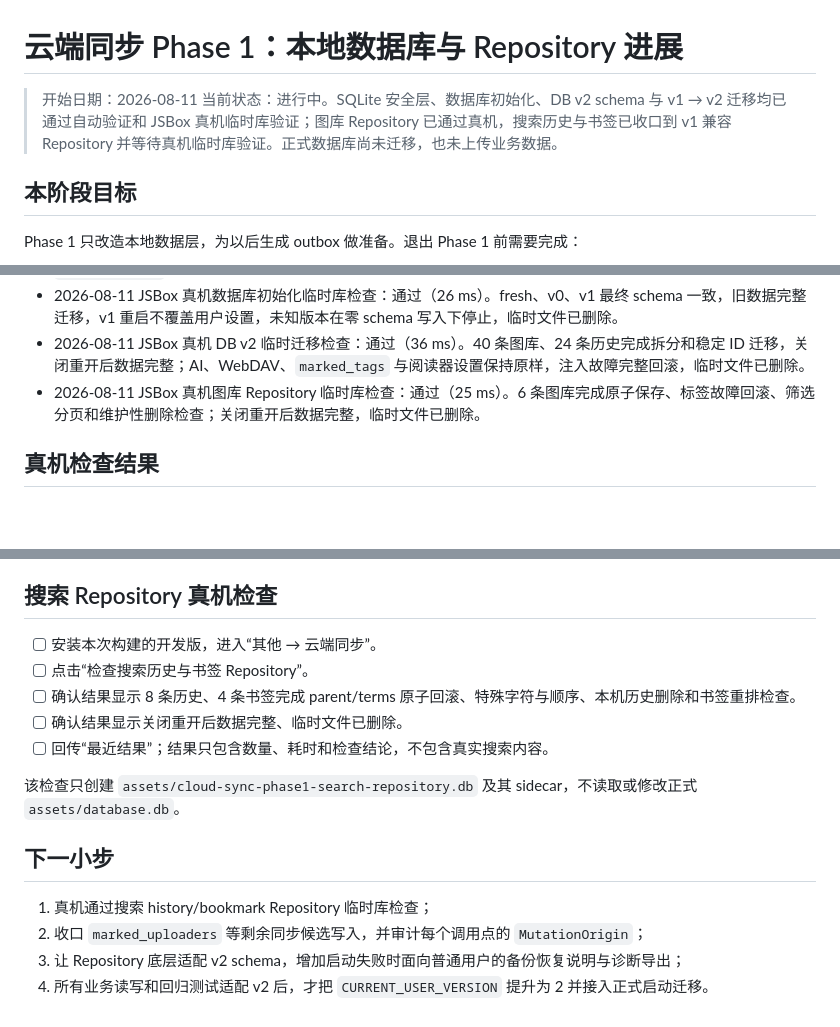
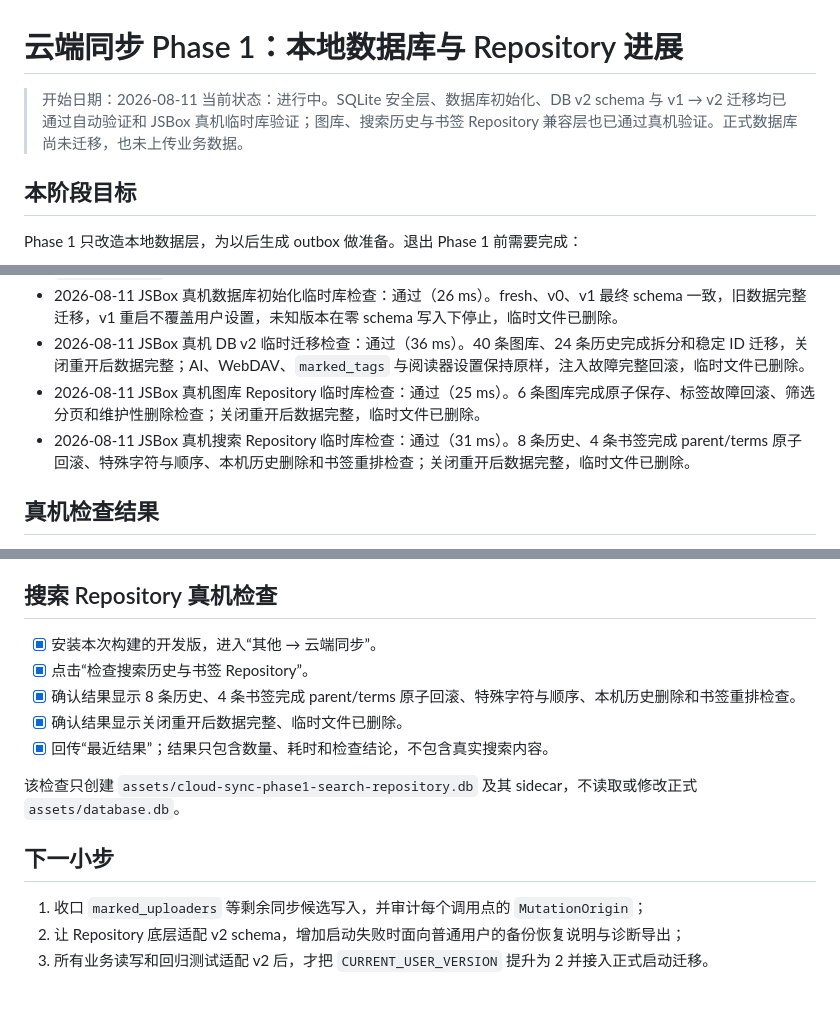
Before and after one commit to Gandum2077/JSEhViewer, a Markdown page: docs/cloud-sync-phase1-progress.md, 3 parts joined by grey strips. Rendered like a GitHub page; blank space fills up the shorter version.

Commit message:
docs: record search repository device validation

```diff
--- a/docs/cloud-sync-phase1-progress.md
+++ b/docs/cloud-sync-phase1-progress.md
@@ -1,7 +1,7 @@
 # 云端同步 Phase 1：本地数据库与 Repository 进展
 
 > 开始日期：2026-08-11
-> 当前状态：进行中。SQLite 安全层、数据库初始化、DB v2 schema 与 v1 → v2 迁移均已通过自动验证和 JSBox 真机临时库验证；图库 Repository 已通过真机，搜索历史与书签已收口到 v1 兼容 Repository 并等待真机临时库验证。正式数据库尚未迁移，也未上传业务数据。
+> 当前状态：进行中。SQLite 安全层、数据库初始化、DB v2 schema 与 v1 → v2 迁移均已通过自动验证和 JSBox 真机临时库验证；图库、搜索历史与书签 Repository 兼容层也已通过真机验证。正式数据库尚未迁移，也未上传业务数据。
 
 ## 本阶段目标
 
@@ -123,6 +123,7 @@ Phase 1 不连接 Worker，不上传阅读记录、搜索历史或图库列表
 - 2026-08-11 JSBox 真机数据库初始化临时库检查：通过（26 ms）。fresh、v0、v1 最终 schema 一致，旧数据完整迁移，v1 重启不覆盖用户设置，未知版本在零 schema 写入下停止，临时文件已删除。
 - 2026-08-11 JSBox 真机 DB v2 临时迁移检查：通过（36 ms）。40 条图库、24 条历史完成拆分和稳定 ID 迁移，关闭重开后数据完整；AI、WebDAV、`marked_tags` 与阅读器设置保持原样，注入故障完整回滚，临时文件已删除。
 - 2026-08-11 JSBox 真机图库 Repository 临时库检查：通过（25 ms）。6 条图库完成原子保存、标签故障回滚、筛选分页和维护性删除检查；关闭重开后数据完整，临时文件已删除。
+- 2026-08-11 JSBox 真机搜索 Repository 临时库检查：通过（31 ms）。8 条历史、4 条书签完成 parent/terms 原子回滚、特殊字符与顺序、本机历史删除和书签重排检查；关闭重开后数据完整，临时文件已删除。
 
 ## 真机检查结果
 
@@ -154,17 +155,16 @@ Phase 1 不连接 Worker，不上传阅读记录、搜索历史或图库列表
 
 ## 搜索 Repository 真机检查
 
-- [ ] 安装本次构建的开发版，进入“其他 → 云端同步”。
-- [ ] 点击“检查搜索历史与书签 Repository”。
-- [ ] 确认结果显示 8 条历史、4 条书签完成 parent/terms 原子回滚、特殊字符与顺序、本机历史删除和书签重排检查。
-- [ ] 确认结果显示关闭重开后数据完整、临时文件已删除。
-- [ ] 回传“最近结果”；结果只包含数量、耗时和检查结论，不包含真实搜索内容。
+- [x] 安装本次构建的开发版，进入“其他 → 云端同步”。
+- [x] 点击“检查搜索历史与书签 Repository”。
+- [x] 确认结果显示 8 条历史、4 条书签完成 parent/terms 原子回滚、特殊字符与顺序、本机历史删除和书签重排检查。
+- [x] 确认结果显示关闭重开后数据完整、临时文件已删除。
+- [x] 回传“最近结果”；结果只包含数量、耗时和检查结论，不包含真实搜索内容。
 
 该检查只创建 `assets/cloud-sync-phase1-search-repository.db` 及其 sidecar，不读取或修改正式 `assets/database.db`。
 
 ## 下一小步
 
-1. 真机通过搜索 history/bookmark Repository 临时库检查；
-2. 收口 `marked_uploaders` 等剩余同步候选写入，并审计每个调用点的 `MutationOrigin`；
-3. 让 Repository 底层适配 v2 schema，增加启动失败时面向普通用户的备份恢复说明与诊断导出；
-4. 所有业务读写和回归测试适配 v2 后，才把 `CURRENT_USER_VERSION` 提升为 2 并接入正式启动迁移。
+1. 收口 `marked_uploaders` 等剩余同步候选写入，并审计每个调用点的 `MutationOrigin`；
+2. 让 Repository 底层适配 v2 schema，增加启动失败时面向普通用户的备份恢复说明与诊断导出；
+3. 所有业务读写和回归测试适配 v2 后，才把 `CURRENT_USER_VERSION` 提升为 2 并接入正式启动迁移。
```
